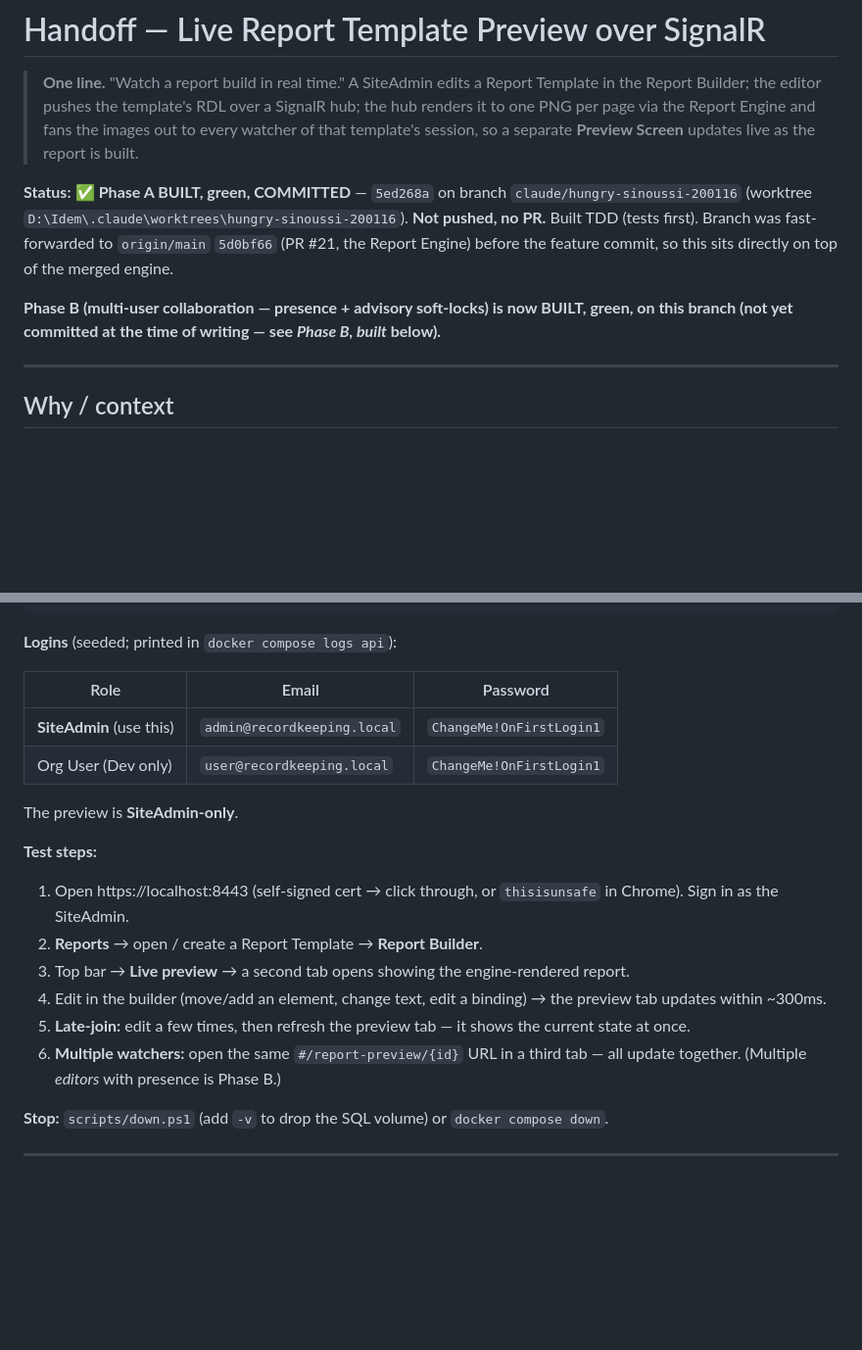
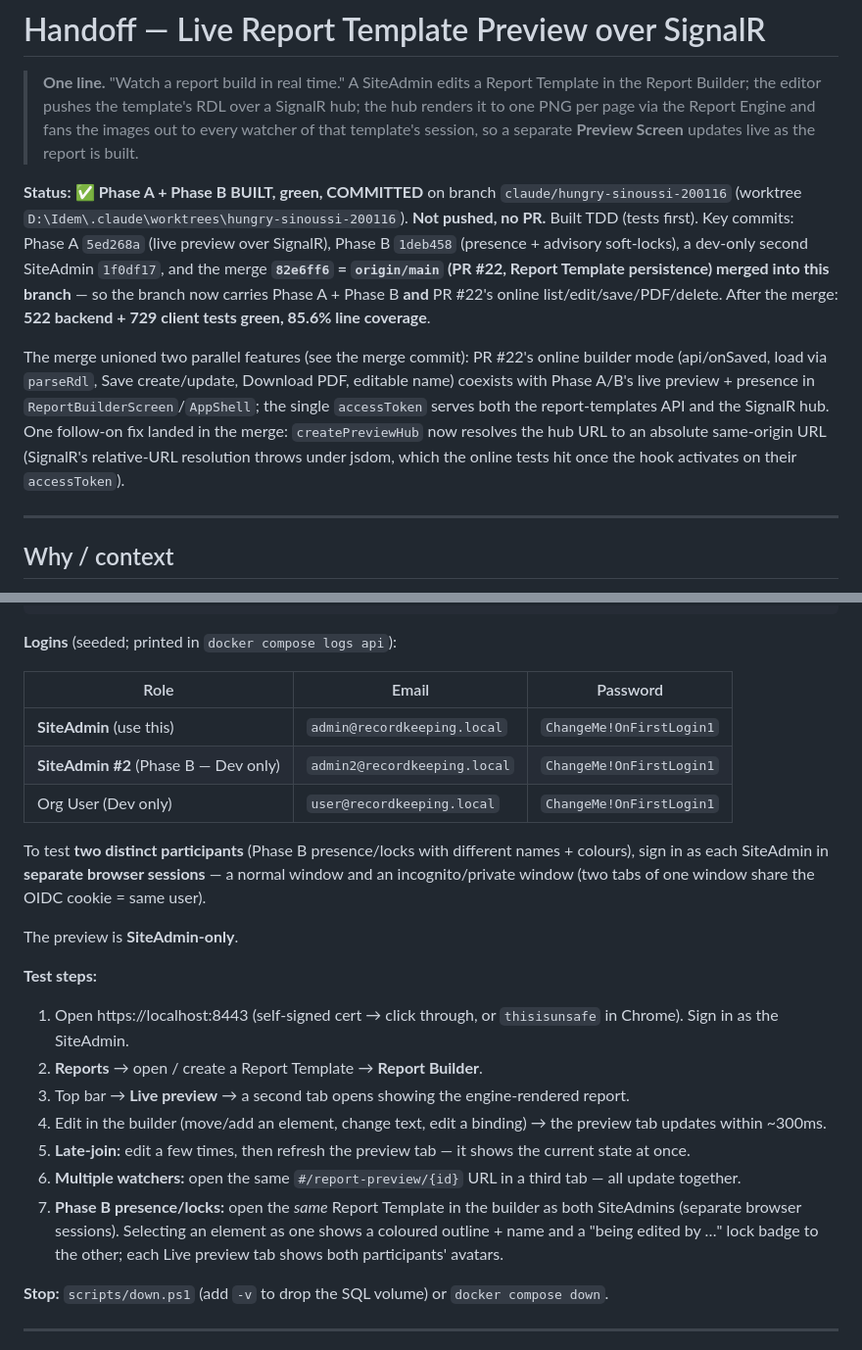
Before and after one commit to 317jamtay317/IDEM, a Markdown page: docs/ReportPreview-SignalR-Handoff.md, 2 parts joined by grey strips. Shown at 98% size. Rendered like a GitHub page; blank space fills up the shorter version.

Commit message:
docs(reporting): handoff update for Phase B + origin/main (PR #22) merge
Record that the branch now carries Phase A + Phase B + PR #22 (Report Template
persistence) after merge 82e6ff6 (522 backend + 729 client green, 85.6% cov),
how the two features were unioned, the createPreviewHub absolute-URL fix, the
second dev SiteAdmin, and how to test two-participant presence/locks.

Co-Authored-By: Claude Opus 4.8 <noreply@anthropic.com>

```diff
--- a/docs/ReportPreview-SignalR-Handoff.md
+++ b/docs/ReportPreview-SignalR-Handoff.md
@@ -5,13 +5,19 @@
 > PNG per page via the Report Engine and fans the images out to every watcher of that template's
 > session, so a separate **Preview Screen** updates live as the report is built.
 
-**Status:** ✅ **Phase A BUILT, green, COMMITTED** — `5ed268a` on branch `claude/hungry-sinoussi-200116`
-(worktree `D:\Idem\.claude\worktrees\hungry-sinoussi-200116`). **Not pushed, no PR.** Built TDD
-(tests first). Branch was fast-forwarded to `origin/main` `5d0bf66` (PR #21, the Report Engine) before
-the feature commit, so this sits directly on top of the merged engine.
+**Status:** ✅ **Phase A + Phase B BUILT, green, COMMITTED** on branch `claude/hungry-sinoussi-200116`
+(worktree `D:\Idem\.claude\worktrees\hungry-sinoussi-200116`). **Not pushed, no PR.** Built TDD (tests first).
+Key commits: Phase A `5ed268a` (live preview over SignalR), Phase B `1deb458` (presence + advisory soft-locks),
+a dev-only second SiteAdmin `1f0df17`, and the merge **`82e6ff6` = `origin/main` (PR #22, Report Template
+persistence) merged into this branch** — so the branch now carries Phase A + Phase B **and** PR #22's online
+list/edit/save/PDF/delete. After the merge: **522 backend + 729 client tests green, 85.6% line coverage**.
 
-**Phase B (multi-user collaboration — presence + advisory soft-locks) is now BUILT, green, on this
-branch (not yet committed at the time of writing — see *Phase B, built* below).**
+The merge unioned two parallel features (see the merge commit): PR #22's online builder mode (api/onSaved,
+load via `parseRdl`, Save create/update, Download PDF, editable name) coexists with Phase A/B's live preview +
+presence in `ReportBuilderScreen`/`AppShell`; the single `accessToken` serves both the report-templates API and
+the SignalR hub. One follow-on fix landed in the merge: `createPreviewHub` now resolves the hub URL to an
+absolute same-origin URL (SignalR's relative-URL resolution throws under jsdom, which the online tests hit once
+the hook activates on their `accessToken`).
 
 ---
 
@@ -140,7 +146,12 @@ docker compose ps                   # confirm api/mcp/sql are (healthy)
 | Role | Email | Password |
 |---|---|---|
 | **SiteAdmin** (use this) | `admin@recordkeeping.local` | `ChangeMe!OnFirstLogin1` |
+| **SiteAdmin #2** (Phase B — Dev only) | `admin2@recordkeeping.local` | `ChangeMe!OnFirstLogin1` |
 | Org User (Dev only) | `user@recordkeeping.local` | `ChangeMe!OnFirstLogin1` |
+
+To test **two distinct participants** (Phase B presence/locks with different names + colours), sign in as
+each SiteAdmin in **separate browser sessions** — a normal window and an incognito/private window (two tabs of
+one window share the OIDC cookie = same user).
 
 The preview is **SiteAdmin-only**.
 
@@ -153,7 +164,9 @@ The preview is **SiteAdmin-only**.
    within ~300ms.
 5. **Late-join:** edit a few times, then refresh the preview tab — it shows the current state at once.
 6. **Multiple watchers:** open the same `#/report-preview/{id}` URL in a third tab — all update together.
-   (Multiple *editors* with presence is Phase B.)
+7. **Phase B presence/locks:** open the *same* Report Template in the builder as both SiteAdmins (separate
+   browser sessions). Selecting an element as one shows a coloured outline + name and a "being edited by …"
+   lock badge to the other; each Live preview tab shows both participants' avatars.
 
 **Stop:** `scripts/down.ps1` (add `-v` to drop the SQL volume) or `docker compose down`.
 
```
